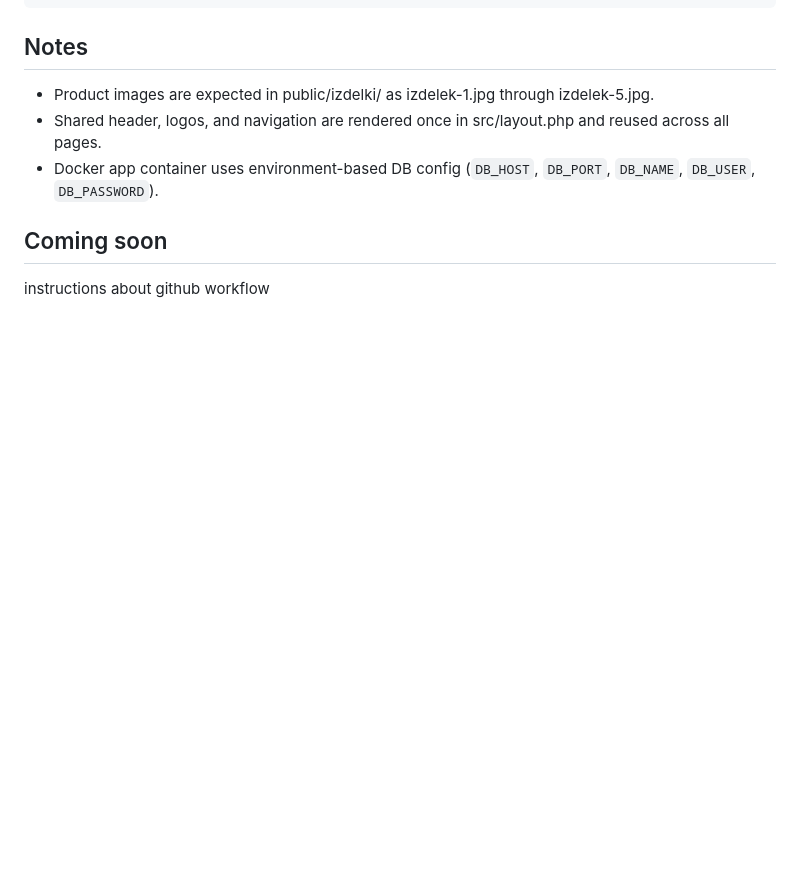
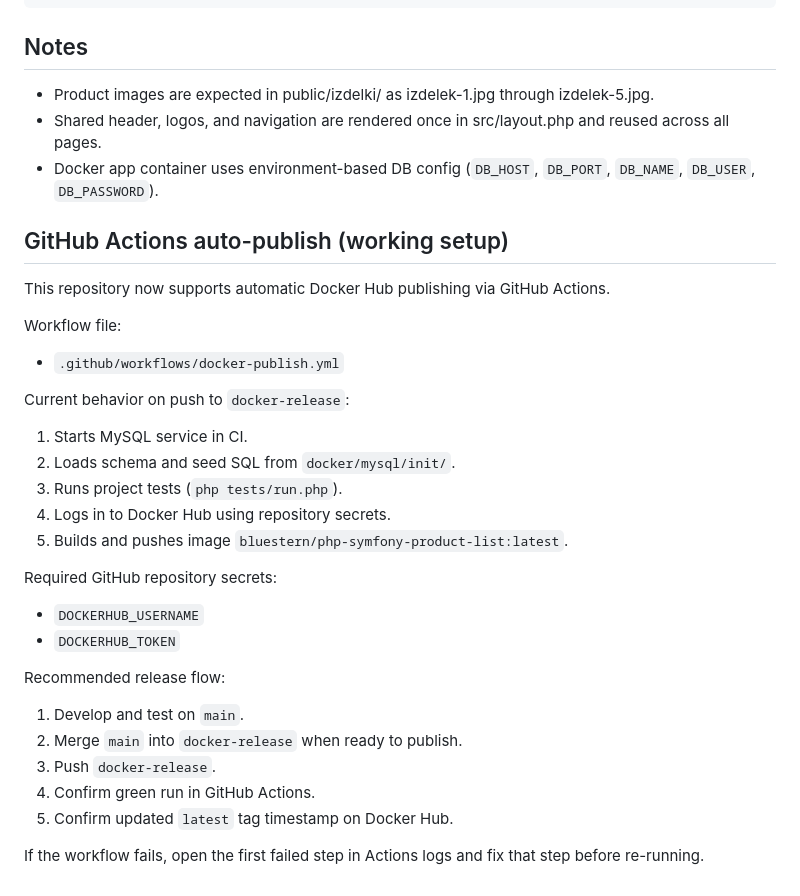
Before and after one commit to beaverDamDemo/php-symfony-product-list, a Markdown page: README.md, the part around one of its changes. GitHub-like rendering; blank space fills up the shorter version.

```diff
--- a/README.md
+++ b/README.md
@@ -243,6 +243,33 @@ php vendor/bin/phpunit -c phpunit.xml
 - Shared header, logos, and navigation are rendered once in src/layout.php and reused across all pages.
 - Docker app container uses environment-based DB config (`DB_HOST`, `DB_PORT`, `DB_NAME`, `DB_USER`, `DB_PASSWORD`).
 
-## Coming soon
+## GitHub Actions auto-publish (working setup)
 
-instructions about github workflow
+This repository now supports automatic Docker Hub publishing via GitHub Actions.
+
+Workflow file:
+
+- `.github/workflows/docker-publish.yml`
+
+Current behavior on push to `docker-release`:
+
+1. Starts MySQL service in CI.
+2. Loads schema and seed SQL from `docker/mysql/init/`.
+3. Runs project tests (`php tests/run.php`).
+4. Logs in to Docker Hub using repository secrets.
+5. Builds and pushes image `bluestern/php-symfony-product-list:latest`.
+
+Required GitHub repository secrets:
+
+- `DOCKERHUB_USERNAME`
+- `DOCKERHUB_TOKEN`
+
+Recommended release flow:
+
+1. Develop and test on `main`.
+2. Merge `main` into `docker-release` when ready to publish.
+3. Push `docker-release`.
+4. Confirm green run in GitHub Actions.
+5. Confirm updated `latest` tag timestamp on Docker Hub.
+
+If the workflow fails, open the first failed step in Actions logs and fix that step before re-running.
```
Also changed, not shown: other parts of README.md (+1 -1 lines).
